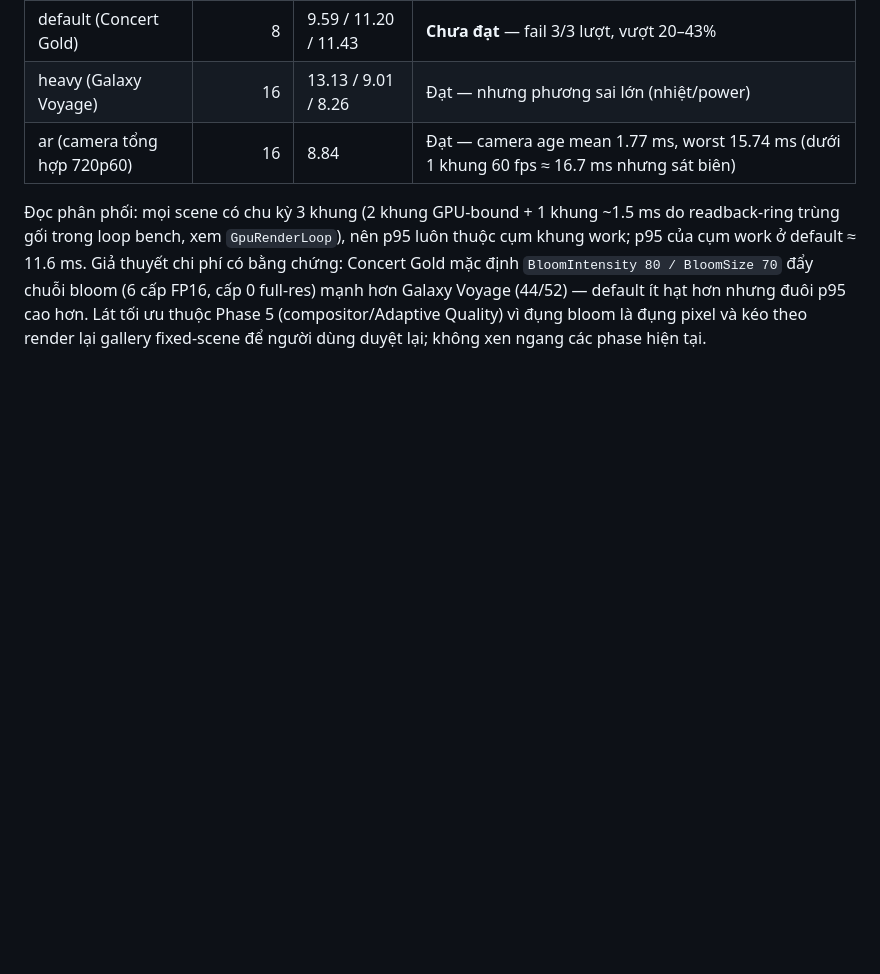
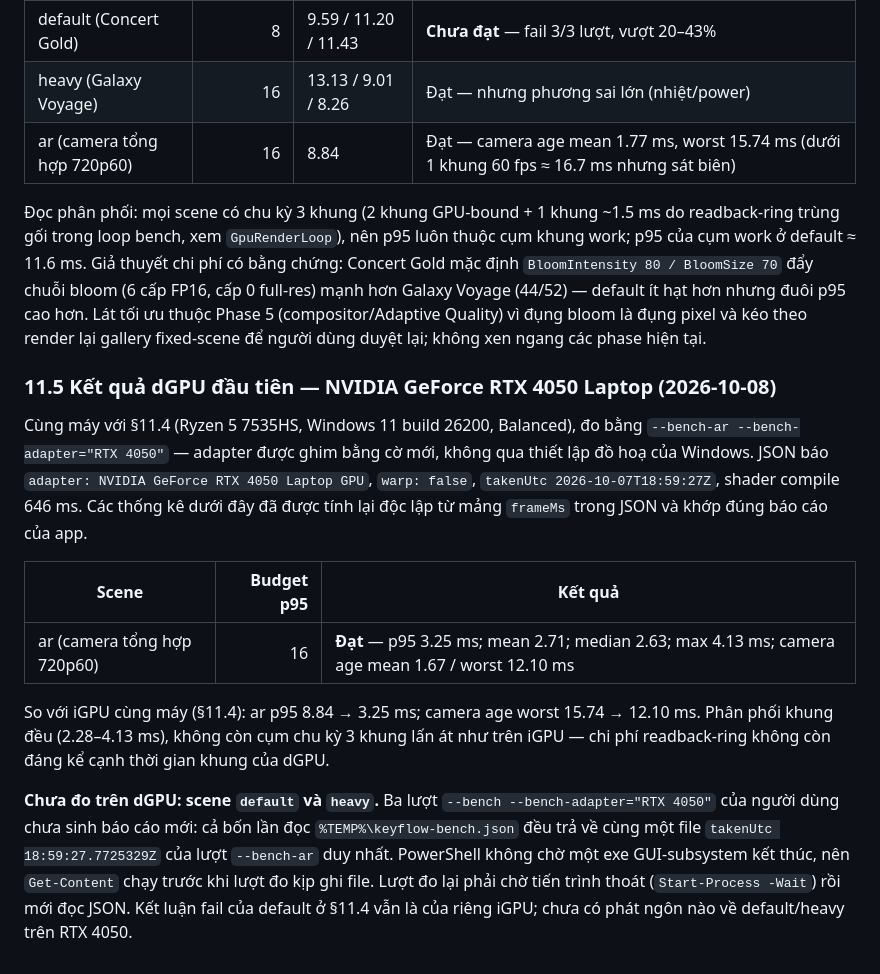
Before and after one commit to lxmtuu/PianoPath, a Markdown page: docs/VISUAL-EFFECTS-MASTER-ROADMAP.md, the part around the change. GitHub-like rendering; blank space fills up the shorter version.

Commit message:
docs: record the first RTX 4050 (dGPU) bench result in the hardware gate
AR scene passes with room to spare (p95 3.25 ms of a 16 ms budget; camera age
worst 12.10 ms), stats recomputed independently from frameMs. Default/heavy on
the dGPU stay unmeasured: the user's three --bench runs produced no report
because PowerShell does not wait for a GUI-subsystem exe, so Get-Content read
the previous --bench-ar file (one identical takenUtc across all four reads).

Co-authored-by: arena-agent <297053741+arena-agent@users.noreply.github.com>

```diff
--- a/docs/VISUAL-EFFECTS-MASTER-ROADMAP.md
+++ b/docs/VISUAL-EFFECTS-MASTER-ROADMAP.md
@@ -550,3 +550,26 @@ work ở default ≈ 11.6 ms. Giả thuyết chi phí có bằng chứng: Concer
 Voyage (44/52) — default ít hạt hơn nhưng đuôi p95 cao hơn. Lát tối ưu thuộc Phase 5
 (compositor/Adaptive Quality) vì đụng bloom là đụng pixel và kéo theo render lại gallery
 fixed-scene để người dùng duyệt lại; không xen ngang các phase hiện tại.
+
+### 11.5 Kết quả dGPU đầu tiên — NVIDIA GeForce RTX 4050 Laptop (2026-10-08)
+
+Cùng máy với §11.4 (Ryzen 5 7535HS, Windows 11 build 26200, Balanced), đo bằng
+`--bench-ar --bench-adapter="RTX 4050"` — adapter được ghim bằng cờ mới, không qua thiết lập đồ hoạ
+của Windows. JSON báo `adapter: NVIDIA GeForce RTX 4050 Laptop GPU`, `warp: false`,
+`takenUtc 2026-10-07T18:59:27Z`, shader compile 646 ms. Các thống kê dưới đây đã được tính lại độc
+lập từ mảng `frameMs` trong JSON và khớp đúng báo cáo của app.
+
+| Scene | Budget p95 | Kết quả |
+|---|---:|---|
+| ar (camera tổng hợp 720p60) | 16 | **Đạt** — p95 3.25 ms; mean 2.71; median 2.63; max 4.13 ms; camera age mean 1.67 / worst 12.10 ms |
+
+So với iGPU cùng máy (§11.4): ar p95 8.84 → 3.25 ms; camera age worst 15.74 → 12.10 ms. Phân phối
+khung đều (2.28–4.13 ms), không còn cụm chu kỳ 3 khung lấn át như trên iGPU — chi phí readback-ring
+không còn đáng kể cạnh thời gian khung của dGPU.
+
+**Chưa đo trên dGPU: scene `default` và `heavy`.** Ba lượt `--bench --bench-adapter="RTX 4050"` của
+người dùng chưa sinh báo cáo mới: cả bốn lần đọc `%TEMP%\keyflow-bench.json` đều trả về cùng một
+file `takenUtc 18:59:27.7725329Z` của lượt `--bench-ar` duy nhất. PowerShell không chờ một exe
+GUI-subsystem kết thúc, nên `Get-Content` chạy trước khi lượt đo kịp ghi file. Lượt đo lại phải
+chờ tiến trình thoát (`Start-Process -Wait`) rồi mới đọc JSON. Kết luận fail của default ở §11.4
+vẫn là của riêng iGPU; chưa có phát ngôn nào về default/heavy trên RTX 4050.
```
